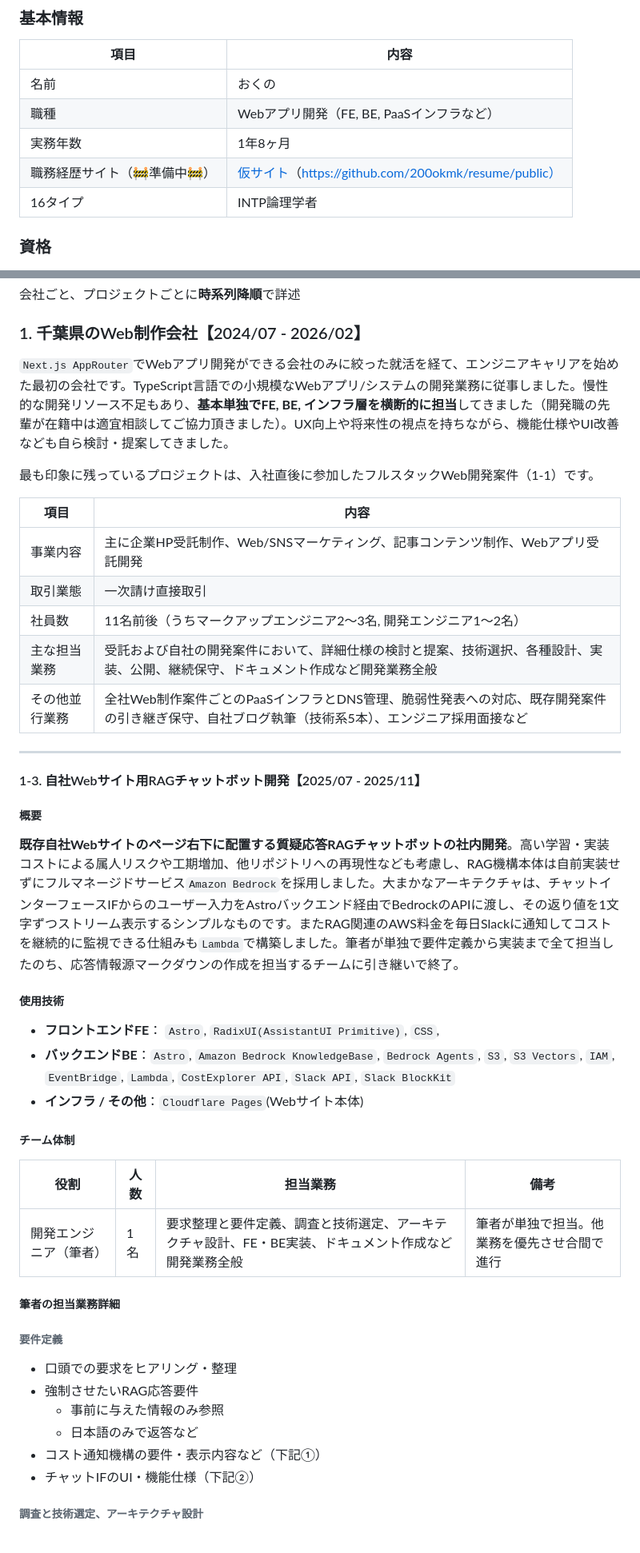
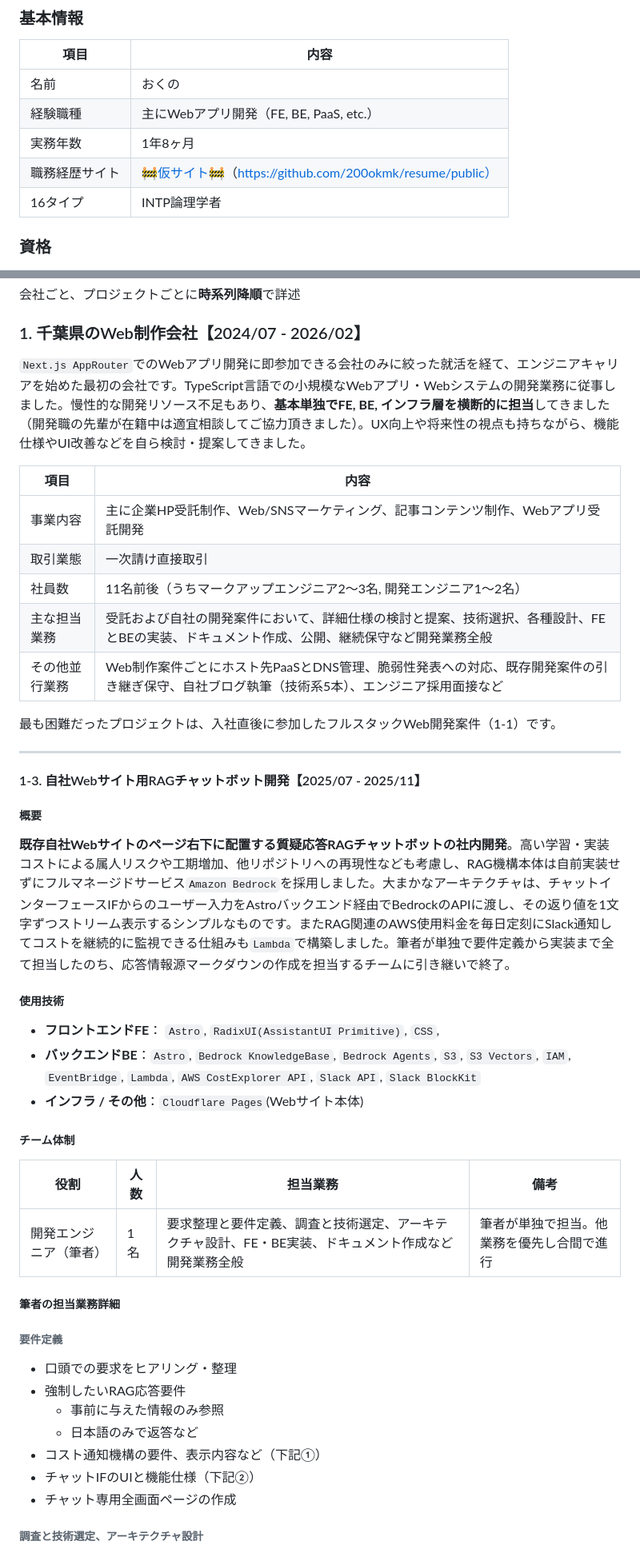
Before and after one commit to 200okmk/resume, a Markdown page: public/README.md, 2 parts joined by grey strips. Shown at 80% size. Drawn GitHub-style.

```diff
--- a/public/README.md
+++ b/public/README.md
@@ -9,9 +9,9 @@
 |項目|内容|
 |---|---|
 |名前|おくの|
-|職種|Webアプリ開発（FE, BE, PaaSインフラなど）|
+|経験職種|主にWebアプリ開発（FE, BE, PaaS, etc.）|
 |実務年数|1年8ヶ月|
-|職務経歴サイト（🚧準備中🚧）|[仮サイト](https://github.com/200okmk/resume/public)（https://github.com/200okmk/resume/public）|
+|職務経歴サイト|[🚧仮サイト🚧](https://github.com/200okmk/resume/public)（https://github.com/200okmk/resume/public）|
 |16タイプ|INTP論理学者|
 
 ### 資格
@@ -76,17 +76,17 @@
 
 ### 1. 千葉県のWeb制作会社【2024/07 - 2026/02】
 
-`Next.js AppRouter`でWebアプリ開発ができる会社のみに絞った就活を経て、エンジニアキャリアを始めた最初の会社です。TypeScript言語での小規模なWebアプリ/システムの開発業務に従事しました。慢性的な開発リソース不足もあり、**基本単独でFE, BE, インフラ層を横断的に担当**してきました（開発職の先輩が在籍中は適宜相談してご協力頂きました）。UX向上や将来性の視点を持ちながら、機能仕様やUI改善なども自ら検討・提案してきました。
-
-最も印象に残っているプロジェクトは、入社直後に参加したフルスタックWeb開発案件（1-1）です。
+`Next.js AppRouter`でのWebアプリ開発に即参加できる会社のみに絞った就活を経て、エンジニアキャリアを始めた最初の会社です。TypeScript言語での小規模なWebアプリ・Webシステムの開発業務に従事しました。慢性的な開発リソース不足もあり、**基本単独でFE, BE, インフラ層を横断的に担当**してきました（開発職の先輩が在籍中は適宜相談してご協力頂きました）。UX向上や将来性の視点も持ちながら、機能仕様やUI改善などを自ら検討・提案してきました。
 
 |項目|内容|
 |---|---|
 |事業内容|主に企業HP受託制作、Web/SNSマーケティング、記事コンテンツ制作、Webアプリ受託開発|
 |取引業態|一次請け直接取引|
 |社員数|11名前後（うちマークアップエンジニア2〜3名, 開発エンジニア1〜2名）|
-|主な担当業務|受託および自社の開発案件において、詳細仕様の検討と提案、技術選択、各種設計、実装、公開、継続保守、ドキュメント作成など開発業務全般|
-|その他並行業務|全社Web制作案件ごとのPaaSインフラとDNS管理、脆弱性発表への対応、既存開発案件の引き継ぎ保守、自社ブログ執筆（技術系5本）、エンジニア採用面接など|
+|主な担当業務|受託および自社の開発案件において、詳細仕様の検討と提案、技術選択、各種設計、FEとBEの実装、ドキュメント作成、公開、継続保守など開発業務全般|
+|その他並行業務|Web制作案件ごとにホスト先PaaSとDNS管理、脆弱性発表への対応、既存開発案件の引き継ぎ保守、自社ブログ執筆（技術系5本）、エンジニア採用面接など|
+
+最も困難だったプロジェクトは、入社直後に参加したフルスタックWeb開発案件（1-1）です。
 
 ---
 
@@ -94,30 +94,31 @@
 
 ##### 概要
 
-**既存自社Webサイトのページ右下に配置する質疑応答RAGチャットボットの社内開発**。高い学習・実装コストによる属人リスクや工期増加、他リポジトリへの再現性なども考慮し、RAG機構本体は自前実装せずにフルマネージドサービス`Amazon Bedrock`を採用しました。大まかなアーキテクチャは、チャットインターフェースIFからのユーザー入力をAstroバックエンド経由でBedrockのAPIに渡し、その返り値を1文字ずつストリーム表示するシンプルなものです。またRAG関連のAWS料金を毎日Slackに通知してコストを継続的に監視できる仕組みも`Lambda`で構築しました。筆者が単独で要件定義から実装まで全て担当したのち、応答情報源マークダウンの作成を担当するチームに引き継いで終了。
+**既存自社Webサイトのページ右下に配置する質疑応答RAGチャットボットの社内開発**。高い学習・実装コストによる属人リスクや工期増加、他リポジトリへの再現性なども考慮し、RAG機構本体は自前実装せずにフルマネージドサービス`Amazon Bedrock`を採用しました。大まかなアーキテクチャは、チャットインターフェースIFからのユーザー入力をAstroバックエンド経由でBedrockのAPIに渡し、その返り値を1文字ずつストリーム表示するシンプルなものです。またRAG関連のAWS使用料金を毎日定刻にSlack通知してコストを継続的に監視できる仕組みも`Lambda`で構築しました。筆者が単独で要件定義から実装まで全て担当したのち、応答情報源マークダウンの作成を担当するチームに引き継いで終了。
 
 ##### 使用技術
 
 - **フロントエンドFE**： `Astro`, `RadixUI(AssistantUI Primitive)`, `CSS`,
-- **バックエンドBE**：`Astro`, `Amazon Bedrock KnowledgeBase`, `Bedrock Agents`, `S3`, `S3 Vectors`, `IAM`, `EventBridge`, `Lambda`, `CostExplorer API`, `Slack API`, `Slack BlockKit`
+- **バックエンドBE**：`Astro`, `Bedrock KnowledgeBase`, `Bedrock Agents`, `S3`, `S3 Vectors`, `IAM`, `EventBridge`, `Lambda`, `AWS CostExplorer API`, `Slack API`, `Slack BlockKit`
 - **インフラ / その他**：`Cloudflare Pages`(Webサイト本体)
 
 ##### チーム体制
 
 |役割|人数|担当業務|備考|
 |---|---|---|---|
-|開発エンジニア（筆者）|1名|要求整理と要件定義、調査と技術選定、アーキテクチャ設計、FE・BE実装、ドキュメント作成など開発業務全般|筆者が単独で担当。他業務を優先させ合間で進行|
+|開発エンジニア（筆者）|1名|要求整理と要件定義、調査と技術選定、アーキテクチャ設計、FE・BE実装、ドキュメント作成など開発業務全般|筆者が単独で担当。他業務を優先し合間で進行|
 
 ##### 筆者の担当業務詳細
 
 ###### 要件定義
 
 - 口頭での要求をヒアリング・整理
-- 強制させたいRAG応答要件
+- 強制したいRAG応答要件
   - 事前に与えた情報のみ参照
   - 日本語のみで返答など
-- コスト通知機構の要件・表示内容など（下記①）
-- チャットIFのUI・機能仕様（下記②）
+- コスト通知機構の要件、表示内容など（下記①）
+- チャットIFのUIと機能仕様（下記②）
+- チャット専用全画面ページの作成
 
 ###### 調査と技術選定、アーキテクチャ設計
 
```
Also changed, not shown: other parts of public/README.md (+29 -29 lines).
